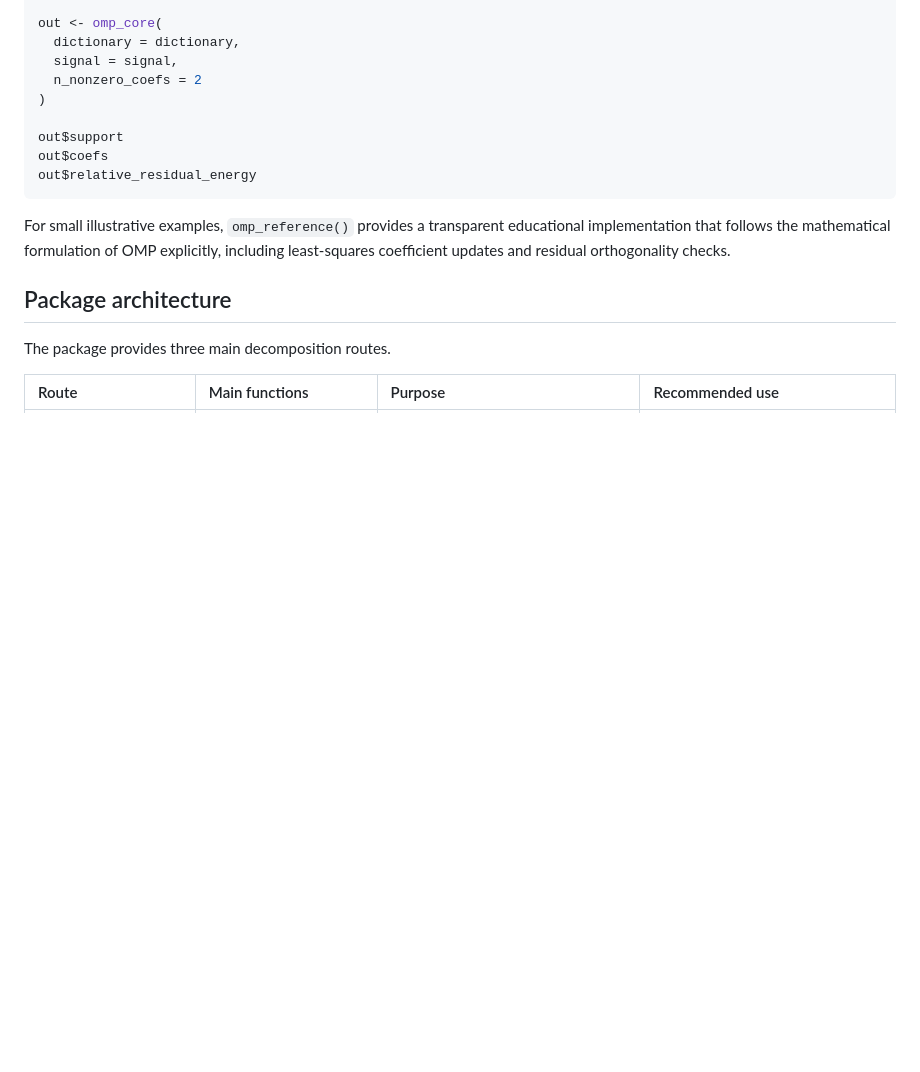
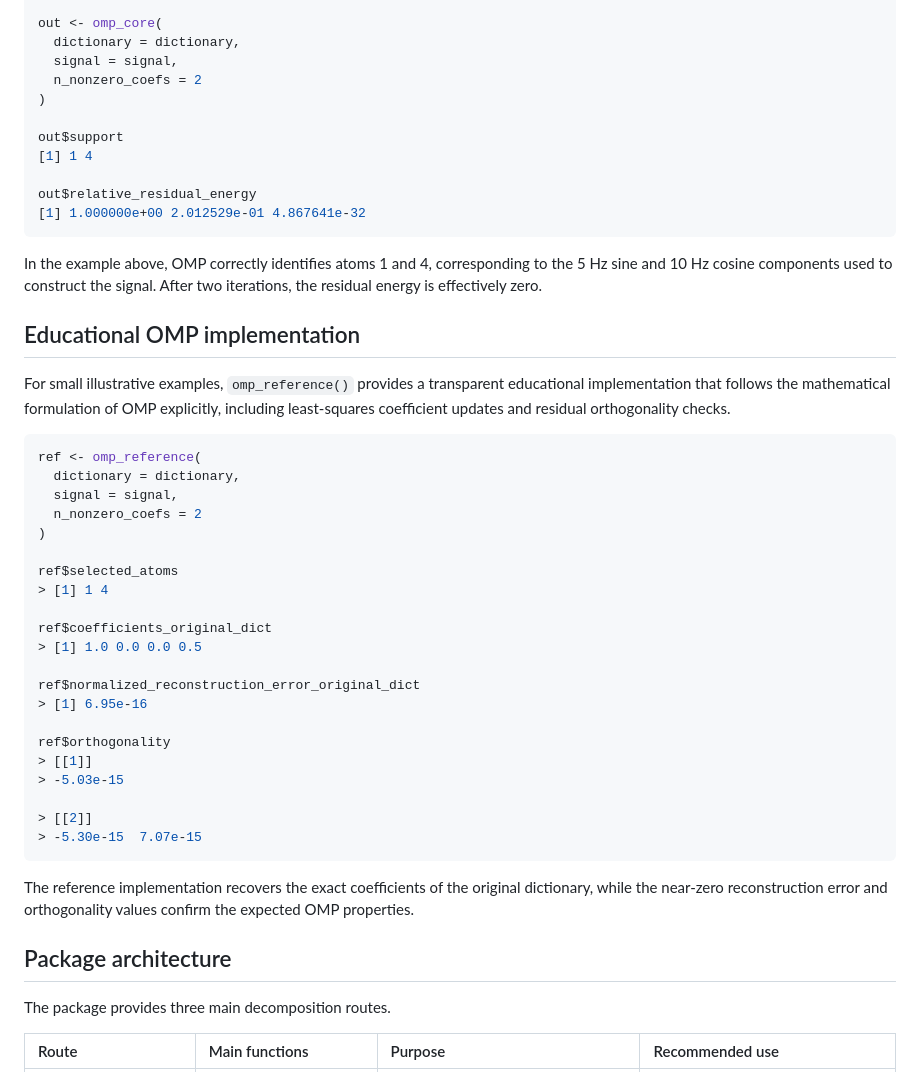
Before and after one commit to artur-gramacki/MatchingPursuit, a Markdown page: README.md, the part around the change printed below. GitHub-like rendering; blank space fills up the shorter version.

````diff
--- a/README.md
+++ b/README.md
@@ -118,14 +133,51 @@ out <- omp_core(
 )
 
 out$support
-out$coefs
+[1] 1 4
+
 out$relative_residual_energy
+[1] 1.000000e+00 2.012529e-01 4.867641e-32
 ```
+
+In the example above, OMP correctly identifies atoms 1 and 4, corresponding to
+the 5 Hz sine and 10 Hz cosine components used to construct the signal. After
+two iterations, the residual energy is effectively zero.
+
+## Educational OMP implementation
 
 For small illustrative examples, `omp_reference()` provides a transparent
 educational implementation that follows the mathematical formulation of OMP
 explicitly, including least-squares coefficient updates and residual orthogonality
 checks.
+
+```r
+ref <- omp_reference(
+  dictionary = dictionary,
+  signal = signal,
+  n_nonzero_coefs = 2
+)
+
+ref$selected_atoms
+> [1] 1 4
+
+ref$coefficients_original_dict
+> [1] 1.0 0.0 0.0 0.5
+
+ref$normalized_reconstruction_error_original_dict
+> [1] 6.95e-16
+
+ref$orthogonality
+> [[1]]
+> -5.03e-15
+
+> [[2]]
+> -5.30e-15  7.07e-15
+```
+
+The reference implementation recovers the exact coefficients of the original
+dictionary, while the near-zero reconstruction error and orthogonality values
+confirm the expected OMP properties.
+
 
 ## Package architecture
 
````
Also changed, not shown: other parts of README.md (+24 -9 lines), man/figures/empi.png (added), man/figures/mp.png (added).
